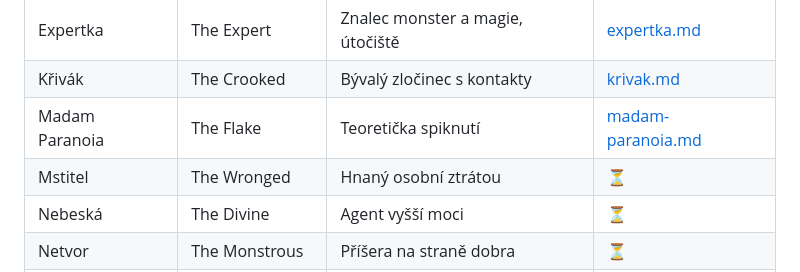
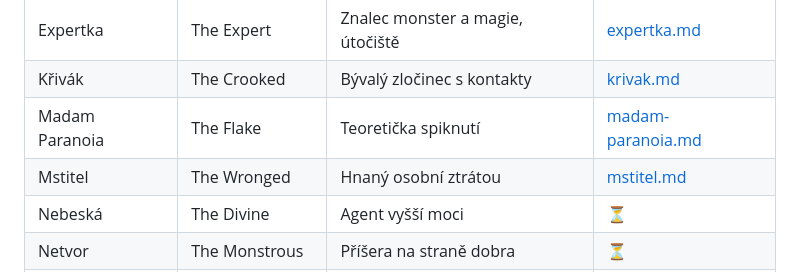
Before and after one commit to Brux-cz/motw-tools, a Markdown page: docs/rules/04-lovci-a-playbooky.md, the part around the change. GitHub-like rendering.

Commit message:
Add complete Wronged playbook data (Mstitel)
Full attributes, armor, vehicle, iconic + practical weapons, and all
8 moves with complete text. Includes Berserk immunity, Domácí felčařina
heal options, and specialized anti-creature weapon.

https://claude.ai/code/session_018PtpmjvMNkiFLqCPgL1cJy

```diff
--- a/docs/rules/04-lovci-a-playbooky.md
+++ b/docs/rules/04-lovci-a-playbooky.md
@@ -252,7 +252,7 @@ Vyžaduje **Vysokou magii**. Hod: 2d6 - Podivínství (čím podivnější, tím
 | Expertka | The Expert | Znalec monster a magie, útočiště | [expertka.md](playbooky/expertka.md) |
 | Křivák | The Crooked | Bývalý zločinec s kontakty | [krivak.md](playbooky/krivak.md) |
 | Madam Paranoia | The Flake | Teoretička spiknutí | [madam-paranoia.md](playbooky/madam-paranoia.md) |
-| Mstitel | The Wronged | Hnaný osobní ztrátou | ⏳ |
+| Mstitel | The Wronged | Hnaný osobní ztrátou | [mstitel.md](playbooky/mstitel.md) |
 | Nebeská | The Divine | Agent vyšší moci | ⏳ |
 | Netvor | The Monstrous | Příšera na straně dobra | ⏳ |
 | Normál | The Mundane | Obyčejný člověk | ⏳ |
```
Also changed, not shown: 1 other file.
